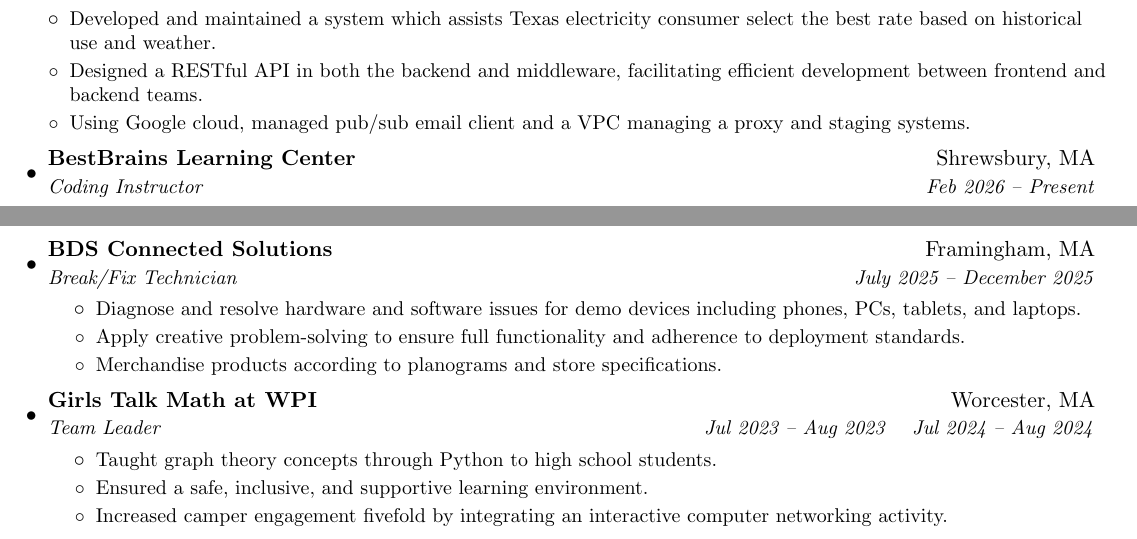
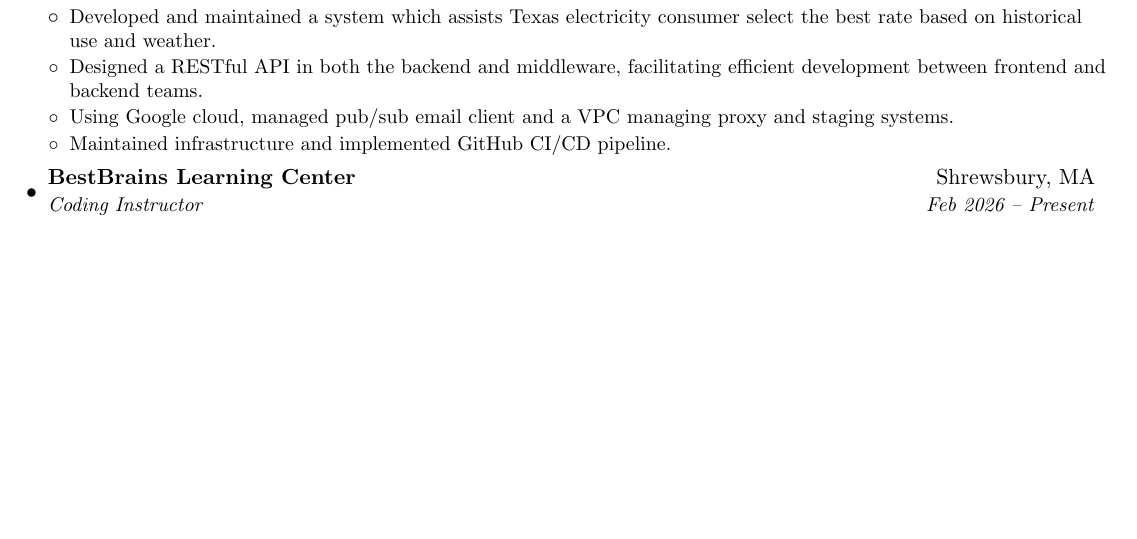
Before and after one commit to ibixler/resume, a LaTeX CV (resume.tex): two parts of pages 1 and 2 of 2 before the commit and part of the page after it, the two joined at a grey line, cut so that both start at the same text, the shorter picture padded with empty space. Compiled offline with pdfLaTeX.

Commit message:
another update

```diff
--- a/resume.tex
+++ b/resume.tex
@@ -140,7 +140,8 @@
     \resumeSubHeadingListStart
       \resumeBullet {Developed and maintained a system which assists Texas electricity consumer select the best rate based on historical use and weather.}
       \resumeBullet{Designed a RESTful API in both the backend and middleware, facilitating efficient development between frontend and backend teams.}
-      \resumeBullet{Using Google cloud, managed pub/sub email client and a VPC managing a proxy and staging systems.}
+      \resumeBullet{Using Google cloud, managed pub/sub email client and a VPC managing proxy and staging systems.}
+      \resumeBullet{Maintained infrastructure and implemented GitHub CI/CD pipeline. }
     \resumeItemListEnd
   \resumeSubheading
     {BestBrains Learning Center}{Shrewsbury, MA}
@@ -159,23 +160,5 @@
       \resumeBullet{Collaborated with frontend developers to define API contracts.}
       \resumeBullet{Contributed minor frontend features and UI refinements to improve usability and overall user experience.}
     \resumeItemListEnd
-  \resumeSubheading
-    {BDS Connected Solutions}{Framingham, MA}
-    {Break/Fix Technician}{July 2025 -- December 2025}
-    \resumeItemListStart
-      \resumeBullet{Diagnose and resolve hardware and software issues for demo devices including phones, PCs, tablets, and laptops.}
-      \resumeBullet{Apply creative problem-solving to ensure full functionality and adherence to deployment standards.}
-      \resumeBullet{Merchandise products according to planograms and store specifications.}
-    \resumeItemListEnd
-
-  \resumeSubheading
-    {Girls Talk Math at WPI}{Worcester, MA}
-    {Team Leader}{Jul 2023 -- Aug 2023 \quad Jul 2024 -- Aug 2024}
-    \resumeItemListStart
-      \resumeBullet{Taught graph theory concepts through Python to high school students.}
-      \resumeBullet{Ensured a safe, inclusive, and supportive learning environment.}
-      \resumeBullet{Increased camper engagement fivefold by integrating an interactive computer networking activity.}
-    \resumeItemListEnd
-
 \resumeSubHeadingListEnd
 \end{document}
```
